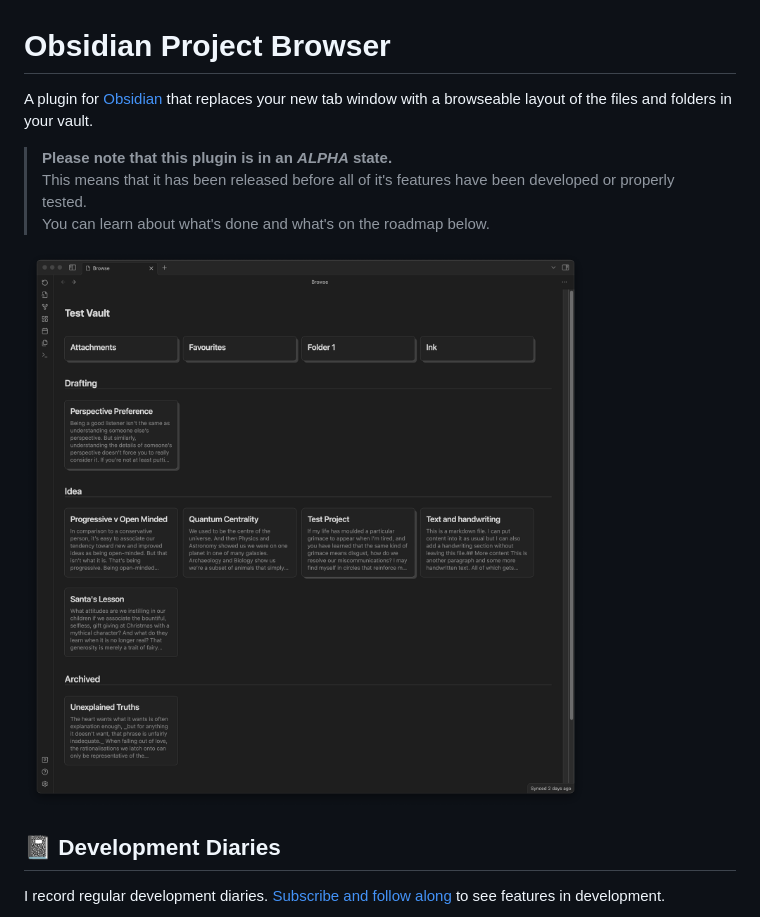
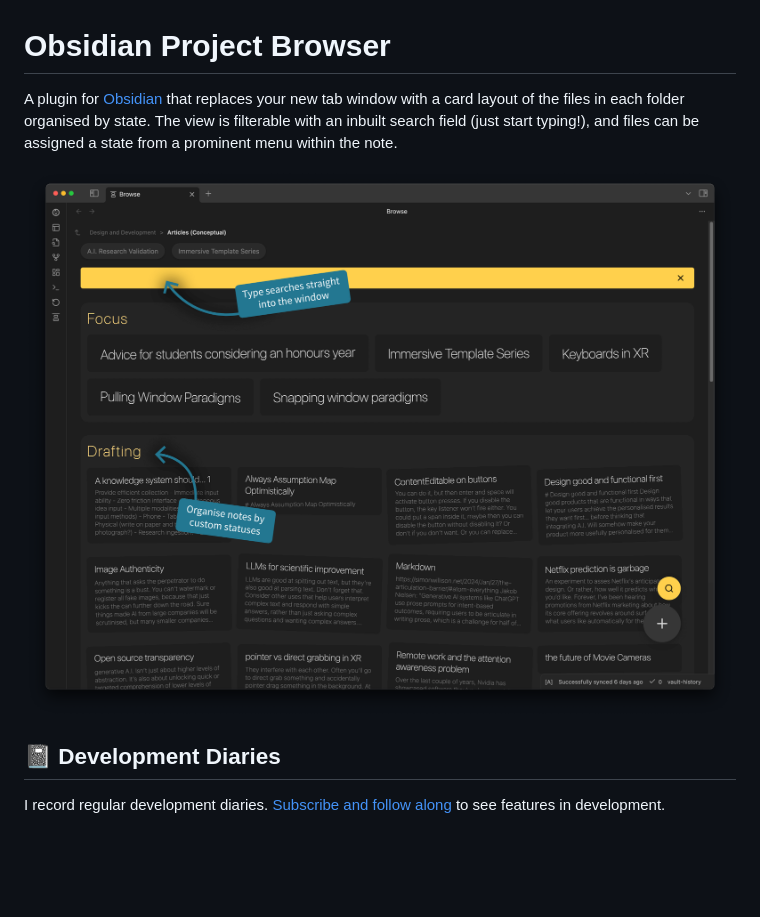
Before and after one commit to daledesilva/obsidian_project-browser, a Markdown page: README.md, the part around one of its changes. GitHub-like rendering; pictures changed too: docs/media/preview.png (deleted), docs/media/readme_hero-shot.png (added); blank space fills up the shorter version.

```diff
--- a/README.md
+++ b/README.md
@@ -1,11 +1,7 @@
 # Obsidian Project Browser
-A plugin for [Obsidian](https://obsidian.md) that replaces your new tab window with a browseable layout of the files and folders in your vault.
+A plugin for [Obsidian](https://obsidian.md) that replaces your new tab window with a card layout of the files in each folder organised by state. The view is filterable with an inbuilt search field (just start typing!), and files can be assigned a state from a prominent menu within the note.
 
->**Please note that this plugin is in an *ALPHA* state.**<br/>
-This means that it has been released before all of it's features have been developed or properly tested.<br/>
-You can learn about what's done and what's on the roadmap below.
-
-<img src="docs/media/preview.png" alt="Screenshot of Project Browser plugin">
+<img src="docs/media/readme_hero-shot.png" alt="Screenshot of Project Browser plugin">
 
 ## 📓 Development Diaries
 I record regular development diaries. [Subscribe and follow along](https://www.youtube.com/@designdebtclub) to see features in development.
```
Also changed, not shown: other parts of README.md (+47 -34 lines).
